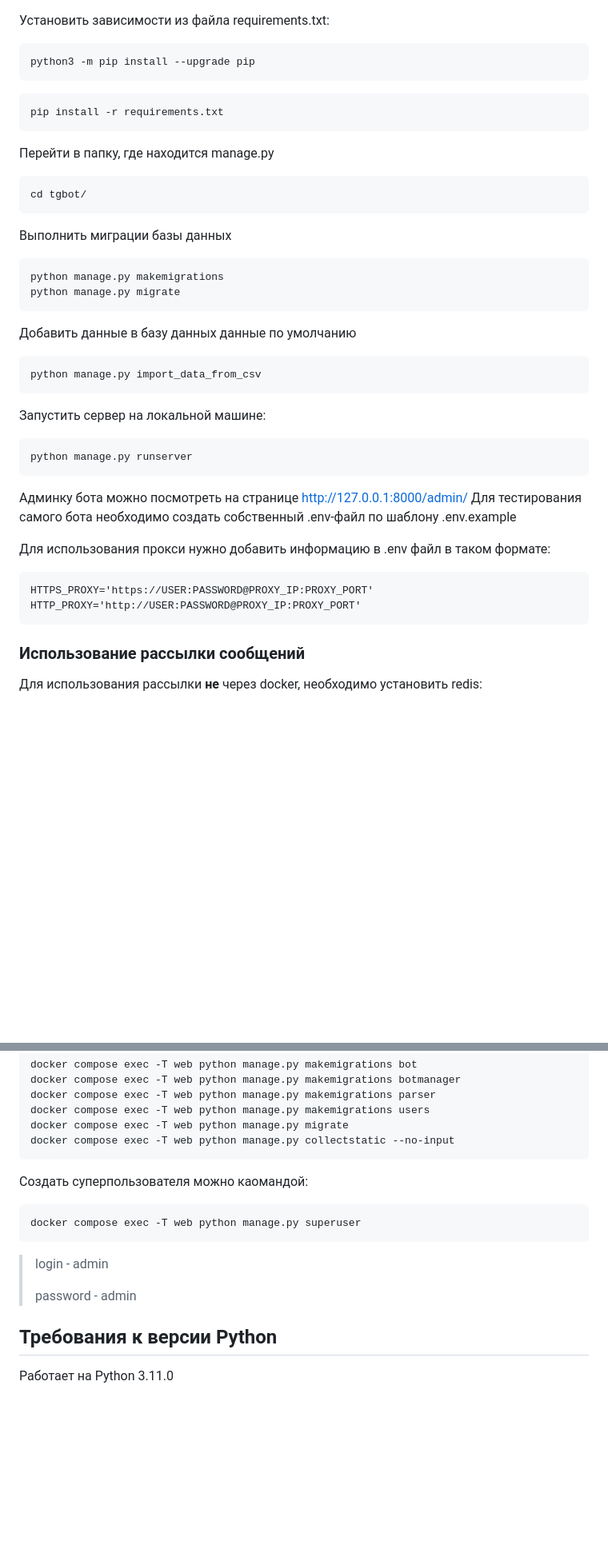
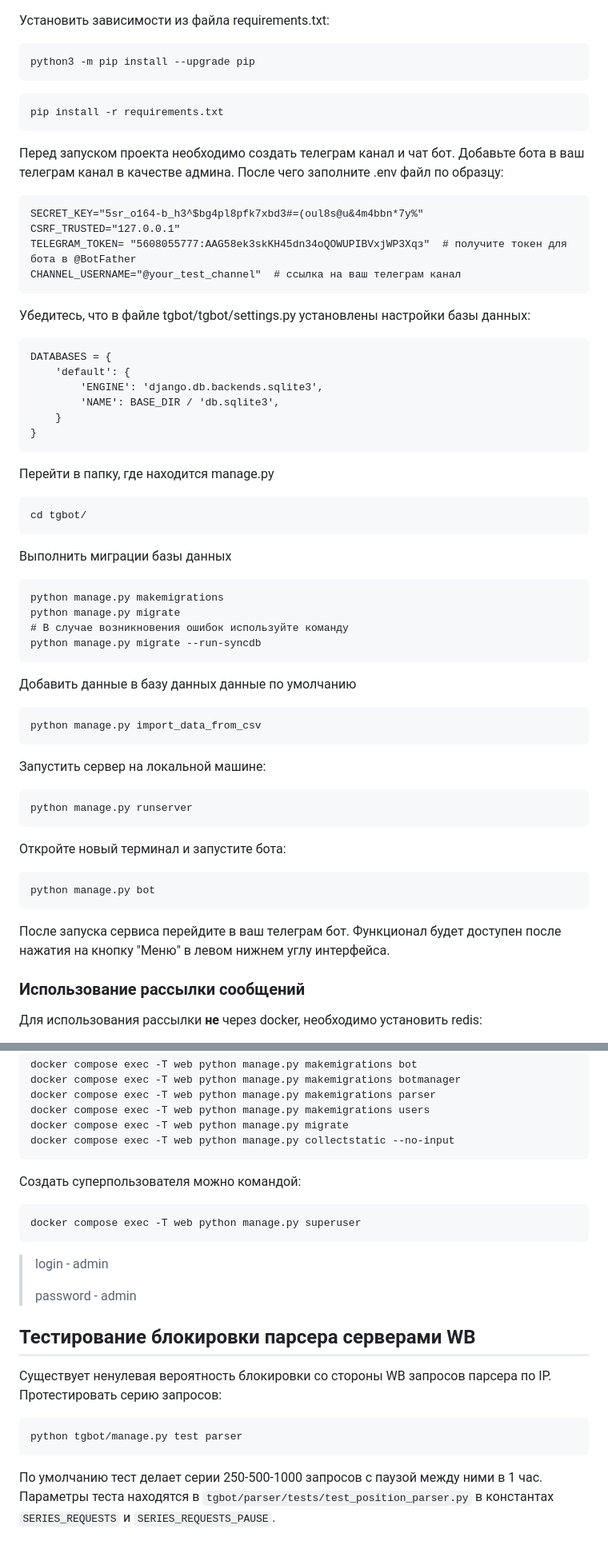
Before and after one commit to sldmxm/wildberries_bot_private, a Markdown page: README.md, 2 parts joined by grey strips. Shown: that part at 80% size. Drawn GitHub-style; blank space fills up the shorter version.

Commit message:
readme updated for local start

````diff
--- a/README.md
+++ b/README.md
@@ -47,6 +51,26 @@ python3 -m pip install --upgrade pip
 pip install -r requirements.txt
 ```
 
+Перед запуском проекта необходимо создать телеграм канал и чат бот. Добавьте бота в ваш телеграм канал в качестве админа. После чего заполните .env файл по образцу:
+
+```
+SECRET_KEY="5sr_o164-b_h3^$bg4pl8pfk7xbd3#=(oul8s@u&4m4bbn*7y%"
+CSRF_TRUSTED="127.0.0.1"
+TELEGRAM_TOKEN= "5608055777:AAG58ek3skKH45dn34oQOWUPIBVxjWP3Xqз"  # получите токен для бота в @BotFather
+CHANNEL_USERNAME="@your_test_channel"  # ссылка на ваш телеграм канал
+```
+
+Убедитесь, что в файле tgbot/tgbot/settings.py установлены настройки базы данных:
+
+```
+DATABASES = {
+    'default': {
+        'ENGINE': 'django.db.backends.sqlite3',
+        'NAME': BASE_DIR / 'db.sqlite3',
+    }
+}
+```
+
 Перейти в папку, где находится manage.py
 ```
 cd tgbot/
@@ -56,6 +80,8 @@ cd tgbot/
 ```
 python manage.py makemigrations
 python manage.py migrate
+# В случае возникновения ошибок используйте команду
+python manage.py migrate --run-syncdb
 ```
 
 Добавить данные в базу данных данные по умолчанию
@@ -67,14 +93,12 @@ python manage.py import_data_from_csv
 ```
 python manage.py runserver
 ```
-Админку бота можно посмотреть на странице http://127.0.0.1:8000/admin/
-Для тестирования самого бота необходимо создать собственный .env-файл по шаблону .env.example
 
-Для использования прокси нужно добавить информацию в .env файл в таком формате:
-```dotenv
-HTTPS_PROXY='https://USER:PASSWORD@PROXY_IP:PROXY_PORT'
-HTTP_PROXY='http://USER:PASSWORD@PROXY_IP:PROXY_PORT'
+Откройте новый терминал и запустите бота:
 ```
+python manage.py bot
+```
+После запуска сервиса перейдите в ваш телеграм бот. Функционал будет доступен после нажатия на кнопку "Меню" в левом нижнем углу интерфейса.
 
 
 ### Использование рассылки сообщений
@@ -128,7 +152,7 @@ docker compose exec -T web python manage.py makemigrations users
 docker compose exec -T web python manage.py migrate
 docker compose exec -T web python manage.py collectstatic --no-input
 ```
-Создать суперпользователя можно каомандой:
+Создать суперпользователя можно командой:
 ```commandline
 docker compose exec -T web python manage.py superuser
 ```
@@ -137,5 +161,12 @@ docker compose exec -T web python manage.py superuser
 > password - admin
 
 
-## Требования к версии Python
-Работает на Python 3.11.0
+## Тестирование блокировки парсера серверами WB
+Существует ненулевая вероятность блокировки со стороны WB запросов парсера по IP.
+Протестировать серию запросов:
+```commandline
+python tgbot/manage.py test parser
+```
+
+По умолчанию тест делает серии 250-500-1000 запросов с паузой между ними в 1 час.
+Параметры теста находятся в ```tgbot/parser/tests/test_position_parser.py``` в константах ```SERIES_REQUESTS``` и ```SERIES_REQUESTS_PAUSE```.
````
Also changed, not shown: other parts of README.md (+9 -5 lines).
